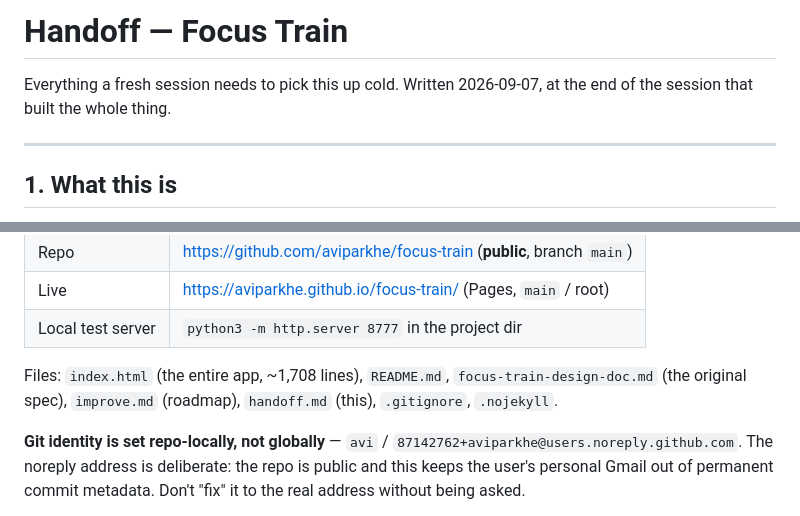
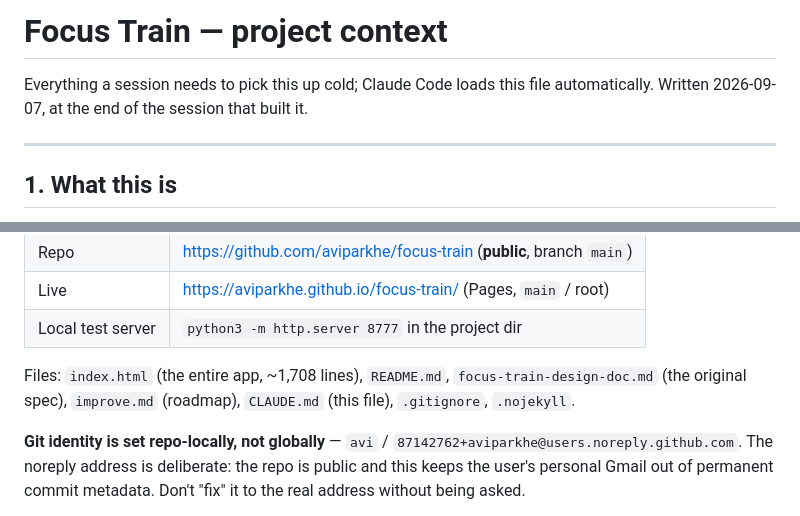
Before and after one commit to aviparkhe/focus-train, a Markdown page: CLAUDE.md, 2 parts joined by grey strips. Rendered like a GitHub page.

Commit message:
Rename handoff.md to CLAUDE.md so Claude Code loads it automatically
Same content — it only worked if a session was explicitly pointed at it.
CLAUDE.md is picked up on its own, which is the whole point of the document.
Cross-references in README.md and improve.md updated to match.

Co-Authored-By: Claude Opus 5 <noreply@anthropic.com>
Claude-Session: https://claude.ai/code/session_01FP4ghiNzEH82ptGPKXC9qj

```diff
--- a/handoff.md
+++ b/CLAUDE.md
@@ -1,7 +1,7 @@
-# Handoff — Focus Train
+# Focus Train — project context
 
-Everything a fresh session needs to pick this up cold. Written 2026-09-07, at the
-end of the session that built the whole thing.
+Everything a session needs to pick this up cold; Claude Code loads this file
+automatically. Written 2026-09-07, at the end of the session that built it.
 
 ---
 
@@ -28,7 +28,7 @@ likely to break by accident.
 
 Files: `index.html` (the entire app, ~1,708 lines), `README.md`,
 `focus-train-design-doc.md` (the original spec), `improve.md` (roadmap),
-`handoff.md` (this), `.gitignore`, `.nojekyll`.
+`CLAUDE.md` (this file), `.gitignore`, `.nojekyll`.
 
 **Git identity is set repo-locally, not globally** — `avi` /
 `87142762+aviparkhe@users.noreply.github.com`. The noreply address is deliberate:
```
Also changed, not shown: README.md (+1 -1 lines), improve.md (+1 -1 lines).
